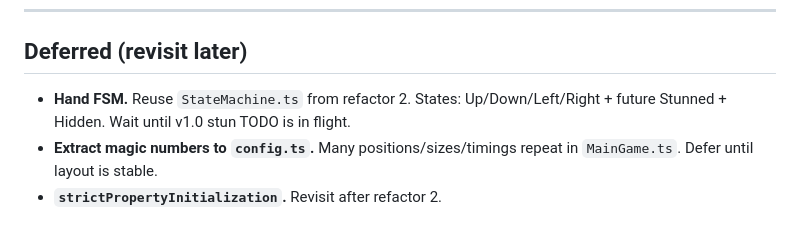
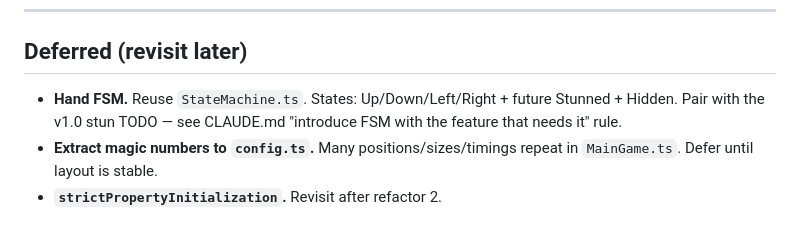
Before and after one commit to yaroxor/donkey-jam-2026, a Markdown page: REFACTOR.md, the part around the change. Rendered like a GitHub page.

Commit message:
docs: pin "FSM with feature, not preemptively" rule
Hand FSM has been "deferred until stun TODO" without the why. Pin the
durable principle in CLAUDE.md (introduce a state machine when adding
a state with timer/exit semantics, not as standalone reorganization
of enum-direction code) and shorten REFACTOR.md's Hand FSM bullet to
reference it.

Co-Authored-By: Claude Opus 4.7 (1M context) <noreply@anthropic.com>

```diff
--- a/REFACTOR.md
+++ b/REFACTOR.md
@@ -121,7 +121,7 @@ Added `"type": "module"` to `package.json` (both `eslint.config.js` and `vite.co
 
 ## Deferred (revisit later)
 
-- **Hand FSM.** Reuse `StateMachine.ts` from refactor 2. States: Up/Down/Left/Right + future Stunned + Hidden. Wait until v1.0 stun TODO is in flight.
+- **Hand FSM.** Reuse `StateMachine.ts`. States: Up/Down/Left/Right + future Stunned + Hidden. Pair with the v1.0 stun TODO — see CLAUDE.md "introduce FSM with the feature that needs it" rule.
 - **Extract magic numbers to `config.ts`.** Many positions/sizes/timings repeat in `MainGame.ts`. Defer until layout is stable.
 - **`strictPropertyInitialization`.** Revisit after refactor 2.
 
```
Also changed, not shown: CLAUDE.md (+1 -0 lines).
